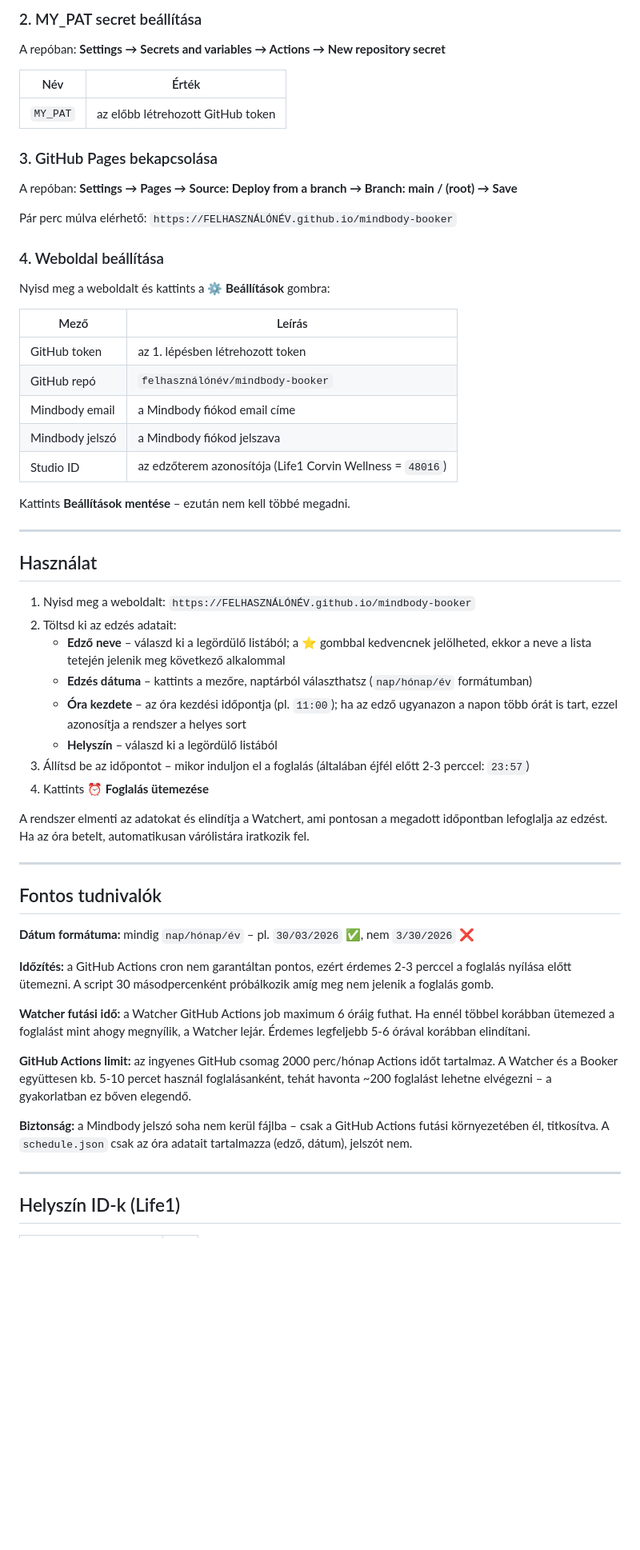
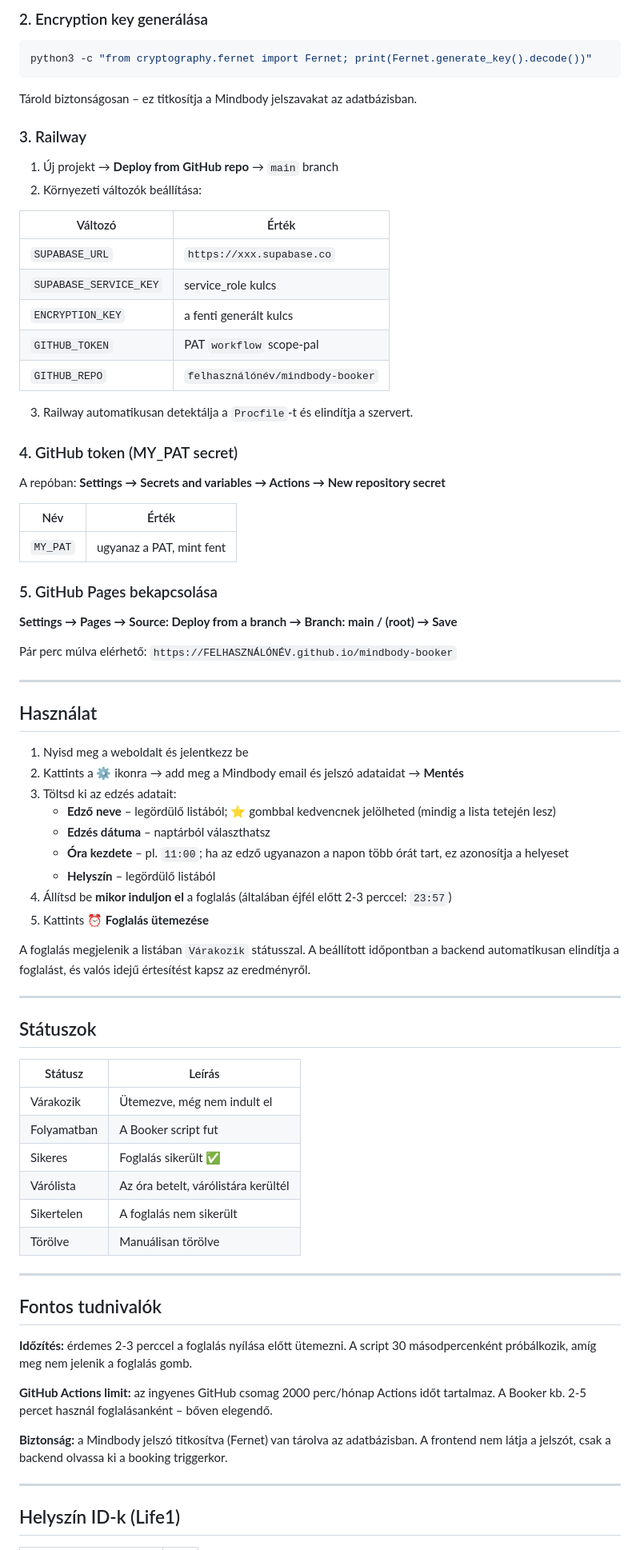
Before and after one commit to holevi96/mindbody-booker, a Markdown page: README.md, the part around one of its changes. Shown at 80% size. Drawn GitHub-style; blank space fills up the shorter version.

Commit message:
docs: rewrite README for backend architecture

````diff
--- a/README.md
+++ b/README.md
@@ -45,60 +65,79 @@ A Booker bejelentkezik a Mindbody-ra és lefoglalja az edzést ✅
 
-### 2. MY_PAT secret beállítása
+### 2. Encryption key generálása
+
+```bash
+python3 -c "from cryptography.fernet import Fernet; print(Fernet.generate_key().decode())"
+```
+
+Tárold biztonságosan – ez titkosítja a Mindbody jelszavakat az adatbázisban.
+
+### 3. Railway
+
+1. Új projekt → **Deploy from GitHub repo** → `main` branch
+2. Környezeti változók beállítása:
+
+| Változó | Érték |
+|---|---|
+| `SUPABASE_URL` | `https://xxx.supabase.co` |
+| `SUPABASE_SERVICE_KEY` | service_role kulcs |
+| `ENCRYPTION_KEY` | a fenti generált kulcs |
+| `GITHUB_TOKEN` | PAT `workflow` scope-pal |
+| `GITHUB_REPO` | `felhasználónév/mindbody-booker` |
+
+3. Railway automatikusan detektálja a `Procfile`-t és elindítja a szervert.
+
+### 4. GitHub token (MY_PAT secret)
 
 A repóban: **Settings → Secrets and variables → Actions → New repository secret**
 
 | Név | Érték |
 |---|---|
-| `MY_PAT` | az előbb létrehozott GitHub token |
+| `MY_PAT` | ugyanaz a PAT, mint fent |
 
-### 3. GitHub Pages bekapcsolása
+### 5. GitHub Pages bekapcsolása
 
-A repóban: **Settings → Pages → Source: Deploy from a branch → Branch: main / (root) → Save**
+**Settings → Pages → Source: Deploy from a branch → Branch: main / (root) → Save**
 
 Pár perc múlva elérhető: `https://FELHASZNÁLÓNÉV.github.io/mindbody-booker`
-
-### 4. Weboldal beállítása
-
-Nyisd meg a weboldalt és kattints a **⚙️ Beállítások** gombra:
-
-| Mező | Leírás |
-|---|---|
-| GitHub token | az 1. lépésben létrehozott token |
-| GitHub repó | `felhasználónév/mindbody-booker` |
-| Mindbody email | a Mindbody fiókod email címe |
-| Mindbody jelszó | a Mindbody fiókod jelszava |
-| Studio ID | az edzőterem azonosítója (Life1 Corvin Wellness = `48016`) |
-
-Kattints **Beállítások mentése** – ezután nem kell többé megadni.
 
 ---
 
 ## Használat
 
-1. Nyisd meg a weboldalt: `https://FELHASZNÁLÓNÉV.github.io/mindbody-booker`
-2. Töltsd ki az edzés adatait:
-   - **Edző neve** – válaszd ki a legördülő listából; a ⭐ gombbal kedvencnek jelölheted, ekkor a neve a lista tetején jelenik meg következő alkalommal
-   - **Edzés dátuma** – kattints a mezőre, naptárból választhatsz (`nap/hónap/év` formátumban)
-   - **Óra kezdete** – az óra kezdési időpontja (pl. `11:00`); ha az edző ugyanazon a napon több órát is tart, ezzel azonosítja a rendszer a helyes sort
-   - **Helyszín** – válaszd ki a legördülő listából
-3. Állítsd be az időpontot – mikor induljon el a foglalás (általában éjfél előtt 2-3 perccel: `23:57`)
-4. Kattints **⏰ Foglalás ütemezése**
+1. Nyisd meg a weboldalt és jelentkezz be
+2. Kattints a **⚙️** ikonra → add meg a Mindbody email és jelszó adataidat → **Mentés**
+3. Töltsd ki az edzés adatait:
+   - **Edző neve** – legördülő listából; ⭐ gombbal kedvencnek jelölheted (mindig a lista tetején lesz)
+   - **Edzés dátuma** – naptárból választhatsz
+   - **Óra kezdete** – pl. `11:00`; ha az edző ugyanazon a napon több órát tart, ez azonosítja a helyeset
+   - **Helyszín** – legördülő listából
+4. Állítsd be **mikor induljon el** a foglalás (általában éjfél előtt 2-3 perccel: `23:57`)
+5. Kattints **⏰ Foglalás ütemezése**
 
-A rendszer elmenti az adatokat és elindítja a Watchert, ami pontosan a megadott időpontban lefoglalja az edzést. Ha az óra betelt, automatikusan várólistára iratkozik fel.
+A foglalás megjelenik a listában `Várakozik` státusszal. A beállított időpontban a backend automatikusan elindítja a foglalást, és valós idejű értesítést kapsz az eredményről.
+
+---
+
+## Státuszok
+
+| Státusz | Leírás |
+|---|---|
+| Várakozik | Ütemezve, még nem indult el |
+| Folyamatban | A Booker script fut |
+| Sikeres | Foglalás sikerült ✅ |
+| Várólista | Az óra betelt, várólistára kerültél |
+| Sikertelen | A foglalás nem sikerült |
+| Törölve | Manuálisan törölve |
 
 ---
 
 ## Fontos tudnivalók
 
-**Dátum formátuma:** mindig `nap/hónap/év` – pl. `30/03/2026` ✅, nem `3/30/2026` ❌
+**Időzítés:** érdemes 2-3 perccel a foglalás nyílása előtt ütemezni. A script 30 másodpercenként próbálkozik, amíg meg nem jelenik a foglalás gomb.
 
-**Időzítés:** a GitHub Actions cron nem garantáltan pontos, ezért érdemes 2-3 perccel a foglalás nyílása előtt ütemezni. A script 30 másodpercenként próbálkozik amíg meg nem jelenik a foglalás gomb.
+**GitHub Actions limit:** az ingyenes GitHub csomag 2000 perc/hónap Actions időt tartalmaz. A Booker kb. 2-5 percet használ foglalásanként – bőven elegendő.
 
-**Watcher futási idő:** a Watcher GitHub Actions job maximum 6 óráig futhat. Ha ennél többel korábban ütemezed a foglalást mint ahogy megnyílik, a Watcher lejár. Érdemes legfeljebb 5-6 órával korábban elindítani.
-
-**GitHub Actions limit:** az ingyenes GitHub csomag 2000 perc/hónap Actions időt tartalmaz. A Watcher és a Booker együttesen kb. 5-10 percet használ foglalásanként, tehát havonta ~200 foglalást lehetne elvégezni – a gyakorlatban ez bőven elegendő.
-
-**Biztonság:** a Mindbody jelszó soha nem kerül fájlba – csak a GitHub Actions futási környezetében él, titkosítva. A `schedule.json` csak az óra adatait tartalmazza (edző, dátum), jelszót nem.
+**Biztonság:** a Mindbody jelszó titkosítva (Fernet) van tárolva az adatbázisban. A frontend nem látja a jelszót, csak a backend olvassa ki a booking triggerkor.
 
 ---
 
````
Also changed, not shown: other parts of README.md (+46 -24 lines).
